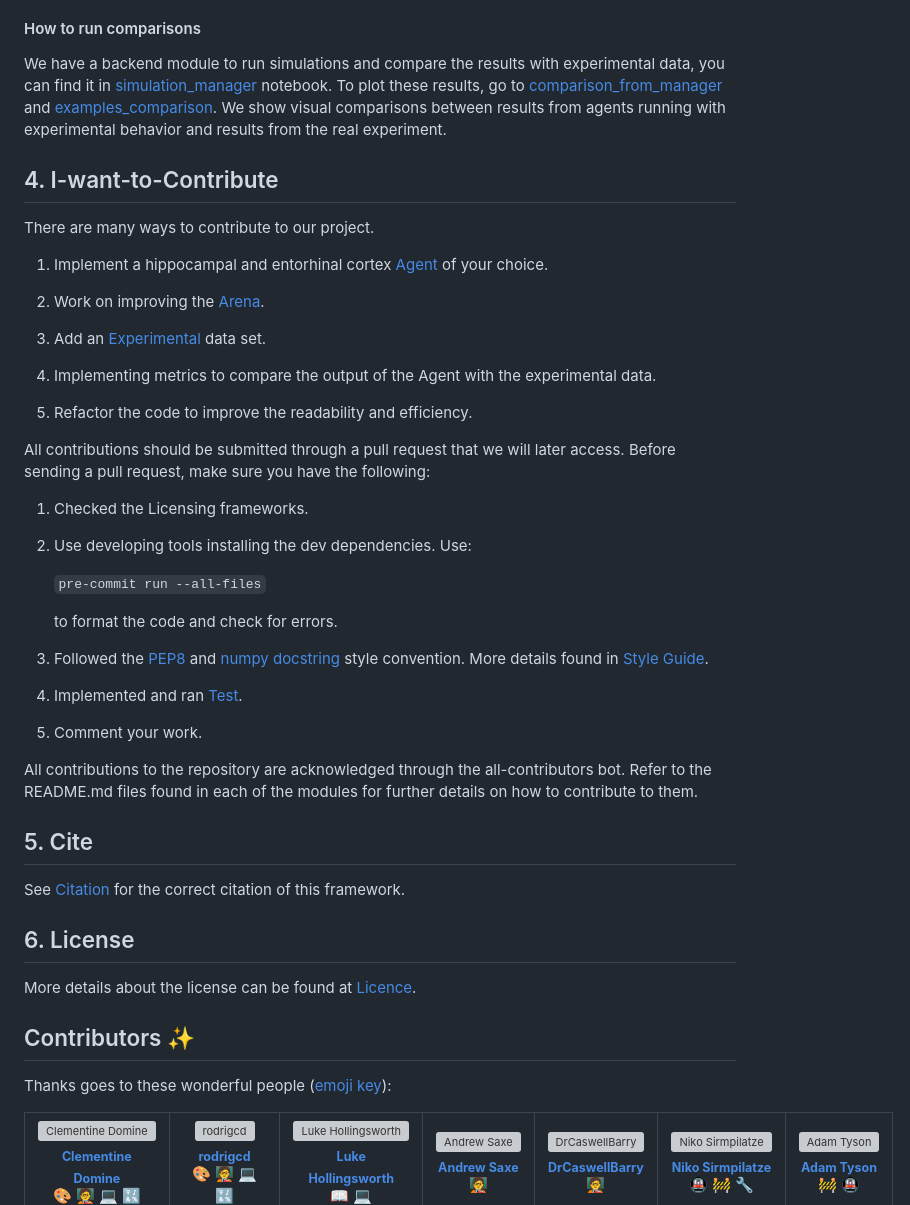
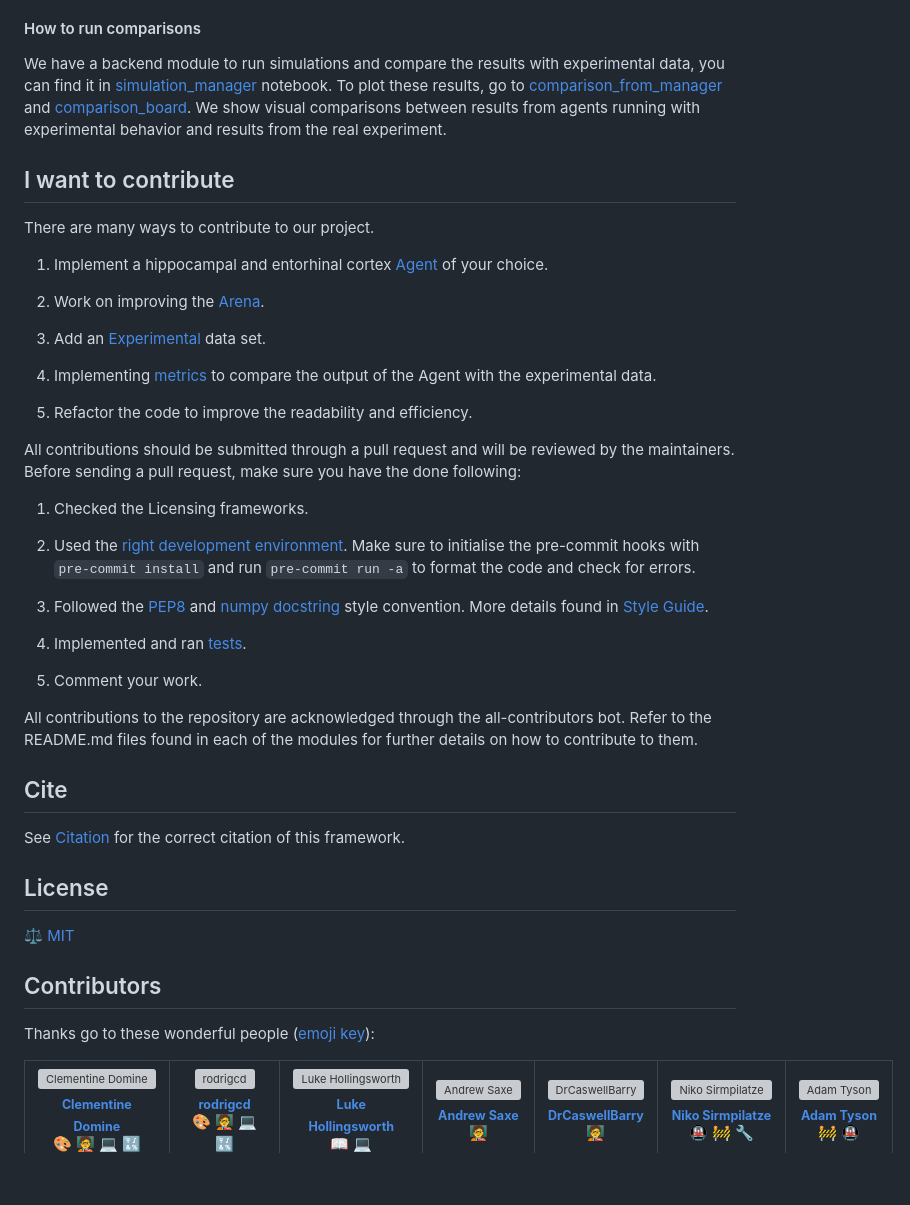
Before and after one commit to SainsburyWellcomeCentre/NeuralPlayground, a Markdown page: README.md, the part around one of its changes. Drawn GitHub-style; blank space fills up the shorter version; grey boxes are pictures that could not be loaded.

````diff
--- a/README.md
+++ b/README.md
@@ -124,36 +143,33 @@ task.
 
 We have a backend module to run simulations and compare the results with experimental data, you can find it in
 [simulation_manager](https://github.com/SainsburyWellcomeCentre/NeuralPlayground/blob/main/examples/comparisons_examples/simulation_manager.ipynb)
-notebook. To plot these results, go to [comparison_from_manager](https://github.com/SainsburyWellcomeCentre/NeuralPlayground/blob/main/examples/comparisons_examples/Comparision_from_manadger.ipynb) and [examples_comparison](https://github.com/ClementineDomine/NeuralPlayground/blob/main/examples/comparison_board_examples/comparison_board.ipynb). We show visual
+notebook. To plot these results, go to [comparison_from_manager](https://github.com/SainsburyWellcomeCentre/NeuralPlayground/blob/main/examples/comparisons_examples/comparison_from_manager.ipynb) and [comparison_board](https://github.com/ClementineDomine/NeuralPlayground/blob/main/examples/comparisons_examples/comparison_board.ipynb). We show visual
 comparisons between results from agents running with experimental behavior and results from the real experiment.
 
-## 4. I-want-to-Contribute
+## I want to contribute
 
 There are many ways to contribute to our project.
 
- 1. Implement a hippocampal and entorhinal cortex [Agent](https://github.com/ClementineDomine/NeuralPlayground/tree/main/neuralplayground/agents) of your choice.
+1. Implement a hippocampal and entorhinal cortex [Agent](https://github.com/ClementineDomine/NeuralPlayground/tree/main/neuralplayground/agents) of your choice.
 
- 2. Work on improving the [Arena](https://github.com/ClementineDomine/NeuralPlayground/tree/main/neuralplayground/arenas).
+2. Work on improving the [Arena](https://github.com/ClementineDomine/NeuralPlayground/tree/main/neuralplayground/arenas).
 
- 3. Add an [Experimental](https://github.com/ClementineDomine/NeuralPlayground/tree/main/neuralplayground/experiments) data set.
-4. Implementing metrics to compare the output of the Agent with the experimental data.
+3. Add an [Experimental](https://github.com/ClementineDomine/NeuralPlayground/tree/main/neuralplayground/experiments) data set.
 
- 5. Refactor the code to improve the readability and efficiency.
+4. Implementing [metrics](https://github.com/ClementineDomine/NeuralPlayground/tree/main/neuralplayground/comparison/metrics.py) to compare the output of the Agent with the experimental data.
 
-All contributions should be submitted through a pull request that we will later access.
-Before sending a pull request, make sure you have the following:
+5. Refactor the code to improve the readability and efficiency.
+
+All contributions should be submitted through a pull request and will be reviewed by the maintainers.
+Before sending a pull request, make sure you have the done following:
 
 1. Checked the Licensing frameworks.
 
-2. Use developing tools installing the dev dependencies. Use:
-
-    ```pre-commit run --all-files```
-
-    to format the code and check for errors.
+2. Used the [right development environment](#install-for-development). Make sure to initialise the pre-commit hooks with ```pre-commit install``` and run ```pre-commit run -a``` to format the code and check for errors.
 
 3. Followed the [PEP8](https://www.python.org/dev/peps/pep-0008/) and [numpy docstring](https://numpydoc.readthedocs.io/en/latest/format.html) style convention. More details found in [Style Guide](https://github.com/ClementineDomine/NeuralPlayground/tree/main/documents/style_guide.md).
 
-4. Implemented and ran [Test](https://github.com/ClementineDomine/NeuralPlayground/tree/main/neuralplayground/tests).
+4. Implemented and ran [tests](https://github.com/ClementineDomine/NeuralPlayground/tree/main/neuralplayground/tests).
 
 5. Comment your work.
 
@@ -161,18 +177,18 @@ All contributions to the repository are acknowledged through the all-contributor
 Refer to the README.md files found in each of the modules for further details on how to contribute to them.
 
 
-## 5. Cite
+## Cite
 
 See [Citation](https://github.com/ClementineDomine/NeuralPlayground/blob/main/documents/citation.cff) for the correct citation of this framework.
 
-## 6. License
+## License
 
-More details about the license can be found at [Licence](https://github.com/ClementineDomine/NeuralPlayground/blob/main/documents/lisence.md).
+⚖️ [MIT](./LICENSE)
 
 
-## Contributors ✨
+## Contributors
 
-Thanks goes to these wonderful people ([emoji key](https://allcontributors.org/docs/en/emoji-key)):
+Thanks go to these wonderful people ([emoji key](https://allcontributors.org/docs/en/emoji-key)):
 
 <!-- ALL-CONTRIBUTORS-LIST:START - Do not remove or modify this section -->
 <!-- prettier-ignore-start -->
````
Also changed, not shown: other parts of README.md (+50 -31 lines), images/NPG_GH-social-preview_white-bg.jpg (added), images/NPG_logo_white-bg.jpg (added), 3 other files.
